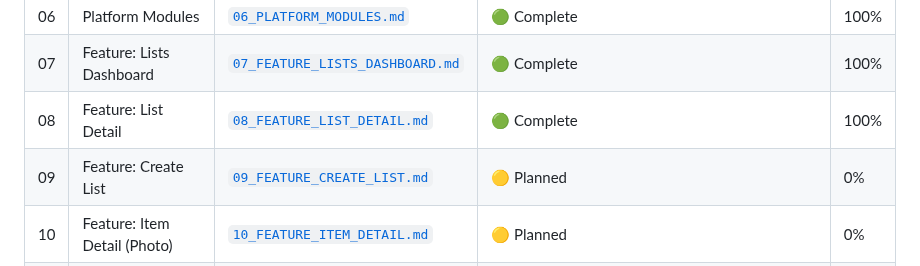
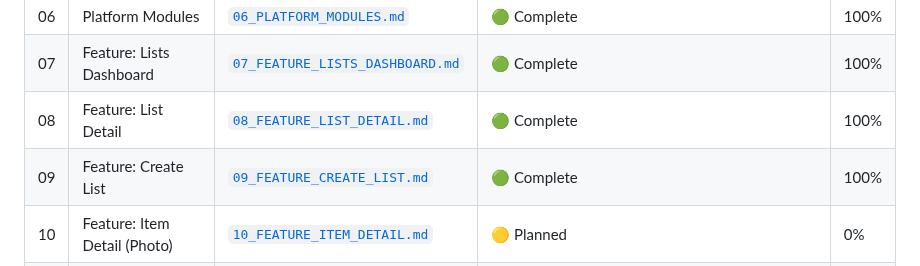
Before and after one commit to franzueto/fluxit-kmp, a Markdown page: MASTER_PLAN.md, the part around one of its changes. Drawn GitHub-style.

```diff
--- a/MASTER_PLAN.md
+++ b/MASTER_PLAN.md
@@ -39,7 +39,7 @@
 | 06 | Platform Modules | [`06_PLATFORM_MODULES.md`](plan/06_PLATFORM_MODULES.md) | 🟢 Complete | 100% |
 | 07 | Feature: Lists Dashboard | [`07_FEATURE_LISTS_DASHBOARD.md`](plan/07_FEATURE_LISTS_DASHBOARD.md) | 🟢 Complete | 100% |
 | 08 | Feature: List Detail | [`08_FEATURE_LIST_DETAIL.md`](plan/08_FEATURE_LIST_DETAIL.md) | 🟢 Complete | 100% |
-| 09 | Feature: Create List | [`09_FEATURE_CREATE_LIST.md`](plan/09_FEATURE_CREATE_LIST.md) | 🟡 Planned | 0% |
+| 09 | Feature: Create List | [`09_FEATURE_CREATE_LIST.md`](plan/09_FEATURE_CREATE_LIST.md) | 🟢 Complete | 100% |
 | 10 | Feature: Item Detail (Photo) | [`10_FEATURE_ITEM_DETAIL.md`](plan/10_FEATURE_ITEM_DETAIL.md) | 🟡 Planned | 0% |
 | 11 | Feature: Calendar / Starred (deferred) | _to be created_ | ⚪ Deferred to v2 | 0% |
 | 12 | Offline Sync (deferred) | _to be created_ | ⚪ Deferred to v2 | 0% |
```
Also changed, not shown: other parts of MASTER_PLAN.md (+3 -3 lines), plan/09_FEATURE_CREATE_LIST.md (+51 -9 lines).
